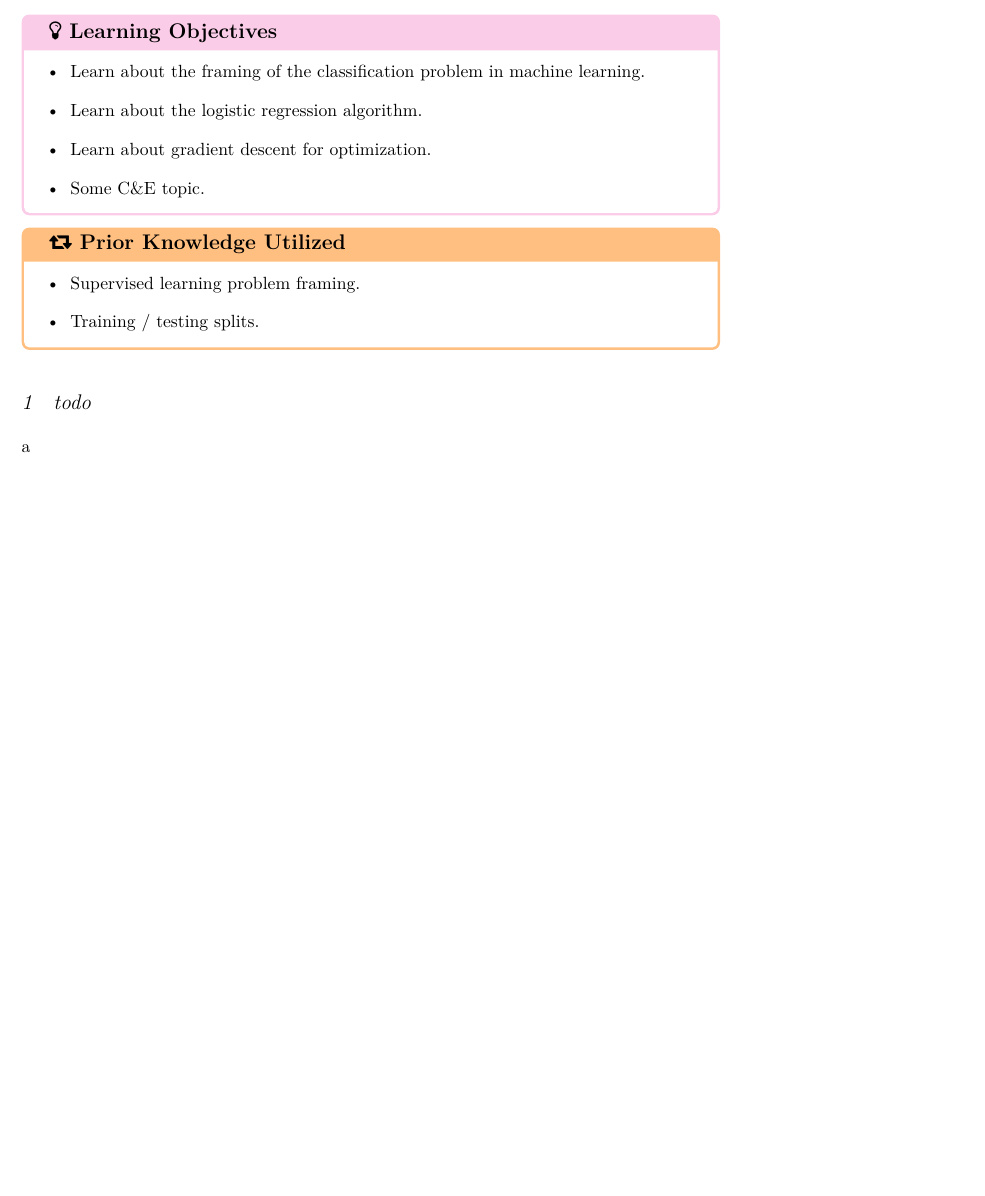
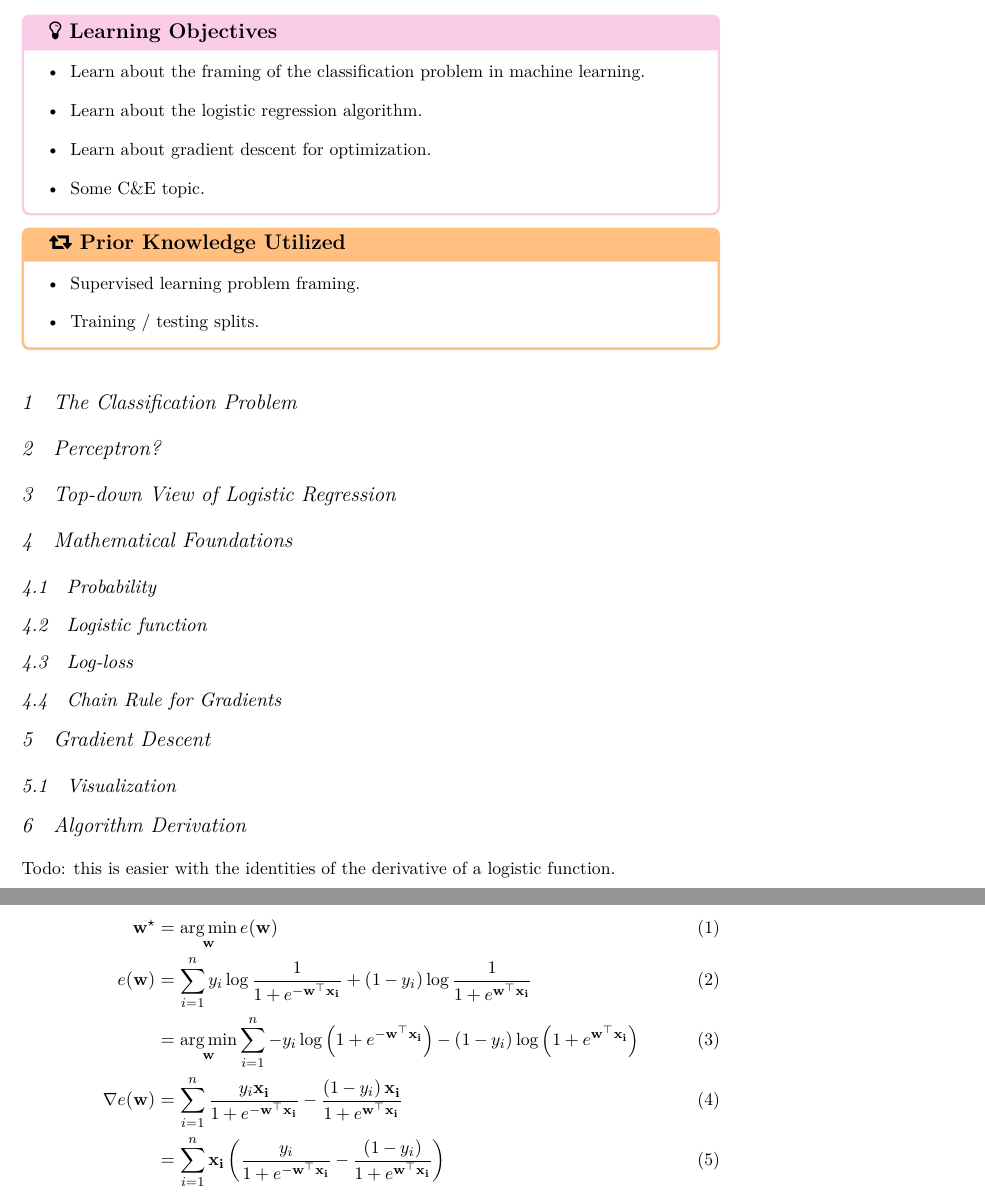
Before and after one commit to mlfa19/assignments, a LaTeX problem sheet (Module 1/03/assignment03_Solutions.tex, which reads Module 1/03/assignment03.tex): part of the page before the commit and two parts of pages 1 and 2 of 2 after it, the two joined at a grey line, cut so that both start at the same text, the shorter picture padded with empty space. The pictures show the PDF file Module 1/03/assignment03_Solutions.pdf that the author committed with the source.

Commit message:
starting to put some content in here

```diff
--- a/Module 1/03/assignment03.tex
+++ b/Module 1/03/assignment03.tex
@@ -32,7 +32,29 @@
 \ei
 \end{priorknowledge}
 
+\section{The Classification Problem}
 
+\section{Perceptron?}
 
-\section{todo}
-a
+\section{Top-down View of Logistic Regression}
+
+\section{Mathematical Foundations}
+\subsection{Probability}
+
+\subsection{Logistic function}
+
+\subsection{Log-loss}
+
+\subsection{Chain Rule for Gradients}
+
+\section{Gradient Descent}
+
+\subsection{Visualization}
+
+\section{Algorithm Derivation}
+
+Todo: this is easier with the identities of the derivative of a logistic function.
+
+\begin{align}
+\mathbf{w^\star} &= \argmin_{\mathbf{w}} e(\mathbf{w}) \\
+e(\mathbf{w}) &= \sum_{i=1}^n y_i \log \frac{1}{1 + e^{-\mathbf{w}^\top \mathbf{x_i}}} +  (1-y_i) \log \frac{1}{1 + e^{\mathbf{w}^\top \mathbf{x_i}}} \\
```
Also changed, not shown: Module 1/03/assignment03.pdf, Module 1/03/assignment03_Solutions.pdf, Module 1/03/assignment03.tex (4 more changed lines).
